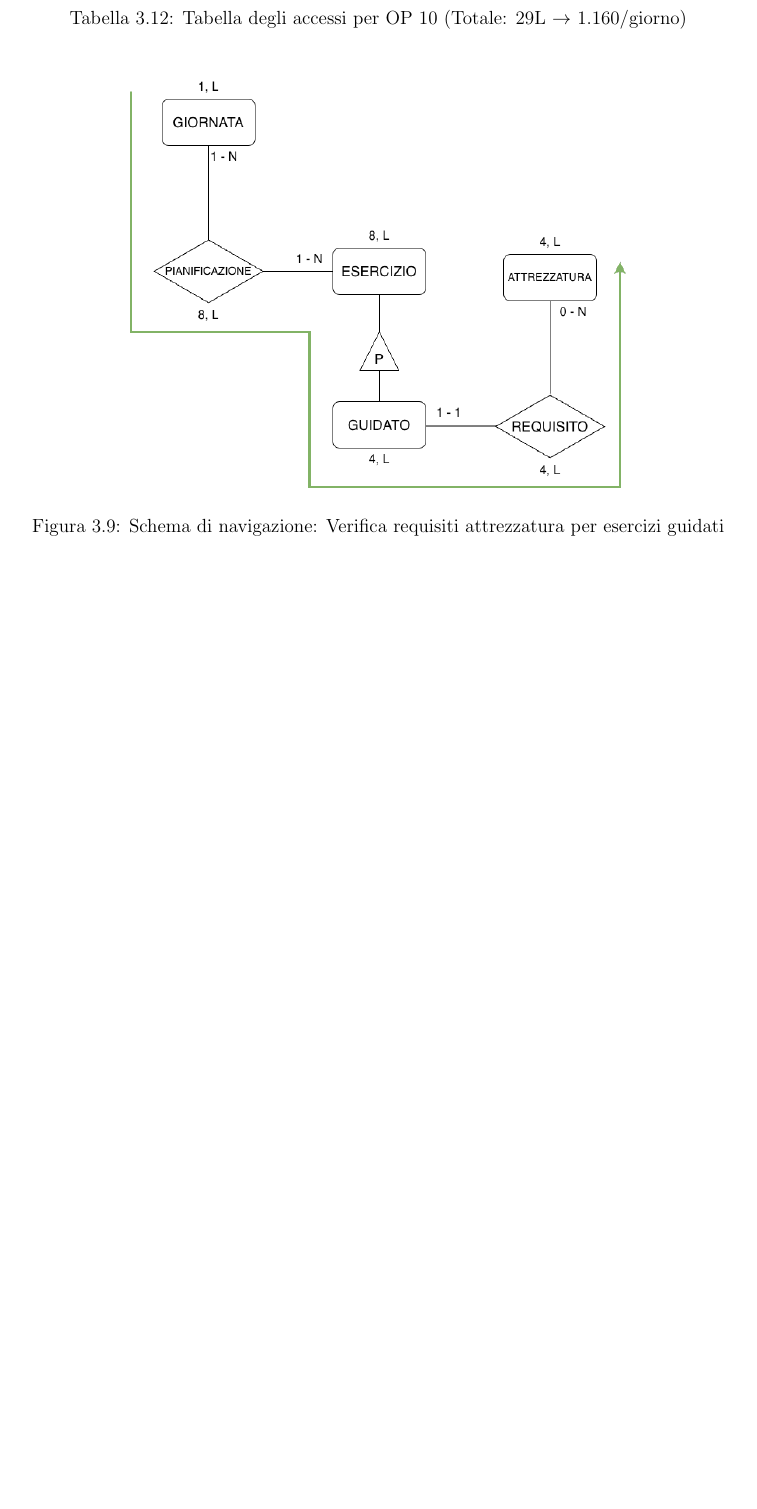
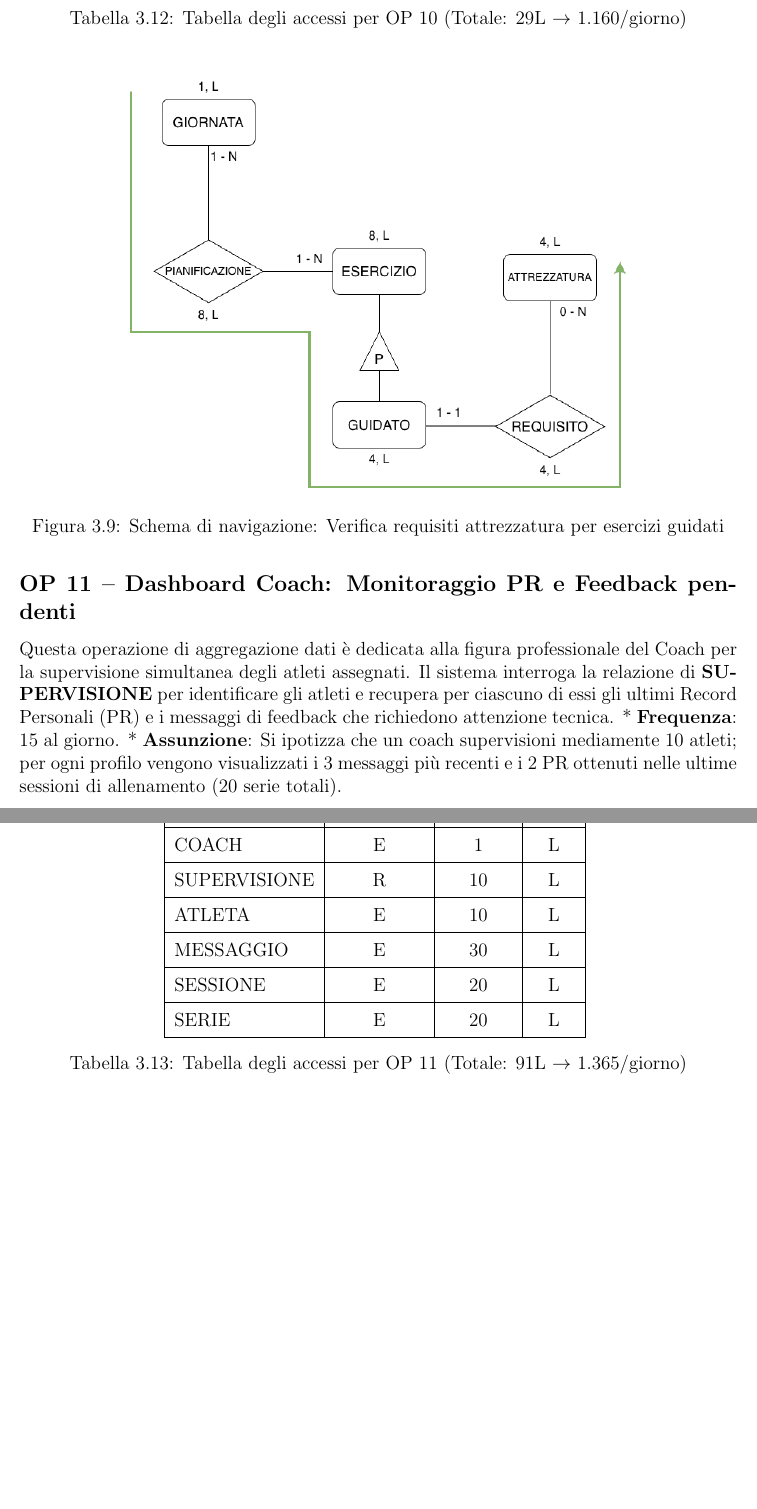
Before and after one commit to Federicolocaa/WorkoutTracker-DB-Project, a LaTeX document (doc/Gruppo2954_Relazione.tex): part of page 21 of 21 before the commit and two parts of pages 21 and 22 of 25 after it, the two joined at a grey line, cut so that both start at the same text, the shorter picture padded with empty space. The pictures show the PDF file doc/Gruppo2954_Relazione.pdf that the author committed with the source.

Commit message:
OP 11, 12, 13

```diff
--- a/doc/Gruppo2954_Relazione.tex
+++ b/doc/Gruppo2954_Relazione.tex
@@ -498,4 +498,75 @@ ATTREZZATURA      & E                  & 4                & L             \\ \hl
     \caption{Schema di navigazione: Verifica requisiti attrezzatura per esercizi guidati}
 \end{figure}
 
+\subsection*{OP 11 – Dashboard Coach: Monitoraggio PR e Feedback pendenti}
+Questa operazione di aggregazione dati è dedicata alla figura professionale del Coach per la supervisione simultanea degli atleti assegnati. Il sistema interroga la relazione di \textbf{SUPERVISIONE} per identificare gli atleti e recupera per ciascuno di essi gli ultimi Record Personali (PR) e i messaggi di feedback che richiedono attenzione tecnica.
+* \textbf{Frequenza}: 15 al giorno.
+* \textbf{Assunzione}: Si ipotizza che un coach supervisioni mediamente 10 atleti; per ogni profilo vengono visualizzati i 3 messaggi più recenti e i 2 PR ottenuti nelle ultime sessioni di allenamento (20 serie totali).
+
+\begin{table}[H]
+\centering
+\begin{tabular}{|l|c|c|c|}
+\hline
+\textbf{Concetto} & \textbf{Costrutto} & \textbf{Accessi} & \textbf{Tipo} \\ \hline
+COACH             & E                  & 1                & L             \\ \hline
+SUPERVISIONE      & R                  & 10               & L             \\ \hline
+ATLETA            & E                  & 10               & L             \\ \hline
+MESSAGGIO         & E                  & 30               & L             \\ \hline
+SESSIONE          & E                  & 20               & L             \\ \hline
+SERIE             & E                  & 20               & L             \\ \hline
+\end{tabular}
+\caption{Tabella degli accessi per OP 11 (Totale: 91L $\rightarrow$ 1.365/giorno)}
+\end{table}
+
+\begin{figure}[H]
+    \centering
+    \includegraphics[width=1\textwidth]{images/3.3_OP11.png}
+    \caption{Schema di navigazione: Dashboard di supervisione per il Coach}
+\end{figure}
+
+\subsection*{OP 12 – Report di confronto Volume Teorico vs Reale}
+Operazione di controllo qualità che permette di quantificare lo scostamento tra la programmazione astratta e l'esecuzione pratica. Il sistema mette in relazione i target di volume impostati nella \textbf{PIANIFICAZIONE} della giornata con i dati atomici dello \textbf{STORICO} relativi alle serie effettivamente completate nella sessione.
+* \textbf{Frequenza}: 5 al giorno.
+* \textbf{Assunzione}: Si analizza una singola sessione basata su una giornata da 8 esercizi, per i quali sono state eseguite mediamente 3 serie ciascuno (24 serie totali nello storico).
+
+\begin{table}[H]
+\centering
+\begin{tabular}{|l|c|c|c|}
+\hline
+\textbf{Concetto} & \textbf{Costrutto} & \textbf{Accessi} & \textbf{Tipo} \\ \hline
+SESSIONE          & E                  & 1                & L             \\ \hline
+ESECUZIONE        & R                  & 1                & L             \\ \hline
+GIORNATA          & E                  & 1                & L             \\ \hline
+PIANIFICAZIONE    & R                  & 8                & L             \\ \hline
+STORICO           & R                  & 24               & L             \\ \hline
+SERIE             & E                  & 24               & L             \\ \hline
+\end{tabular}
+\caption{Tabella degli accessi per OP 12 (Totale: 59L $\rightarrow$ 295/giorno)}
+\end{table}
+
+\begin{figure}[H]
+    \centering
+    \includegraphics[width=0.9\textwidth]{images/3.3_OP12.png}
+    \caption{Schema di navigazione: Report comparativo volume programmato vs reale}
+\end{figure}
+
+\subsection*{OP 13 – Filtraggio avanzato catalogo: Muscolo e Attrezzatura}
+Questa query consente una ricerca tecnica incrociata nel catalogo esercizi. L'utente può filtrare i movimenti che colpiscono un determinato distretto anatomico e che richiedono contemporaneamente l'uso di una specifica attrezzatura presente in sala.
+* \textbf{Frequenza}: 10 al giorno.
+* \textbf{Assunzione}: Nel catalogo si stima che un gruppo muscolare sia legato a 30 esercizi tramite la relazione di coinvolgimento, di cui mediamente 10 richiedono lo specifico macchinario cercato.
+
+\begin{table}[H]
+\centering
+\begin{tabular}{|l|c|c|c|}
+\hline
+\textbf{Concetto} & \textbf{Costrutto} & \textbf{Accessi} & \textbf{Tipo} \\ \hline
+GRUPPO MUSCOLARE  & E                  & 1                & L             \\ \hline
+COINVOLGIMENTO    & R                  & 30               & L             \\ \hline
+ESERCIZIO         & E                  & 30               & L             \\ \hline
+REQUISITO         & R                  & 10               & L             \\ \hline
+ATTREZZATURA      & E                  & 1                & L             \\ \hline
+\end{tabular}
+\caption{Tabella degli accessi per OP 13 (Totale: 72L $\rightarrow$ 720/giorno)}
+\end{table}
+
 \end{document}
```
Also changed, not shown: doc/Gruppo2954_Relazione.pdf, doc/images/3.3_OP11.png (added), doc/images/3.3_OP12.png (added), doc/images/3.3_OP4.png.
